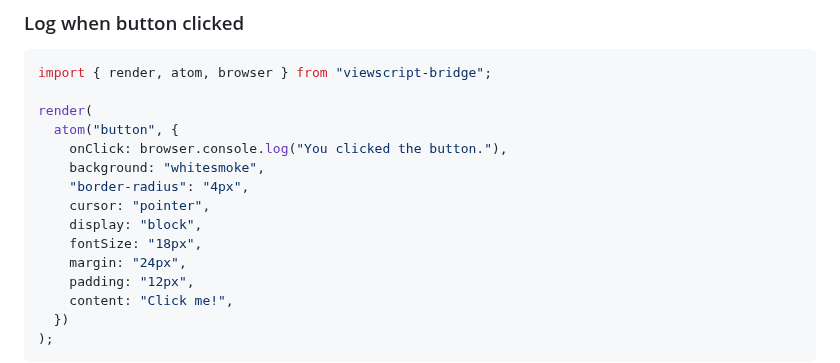
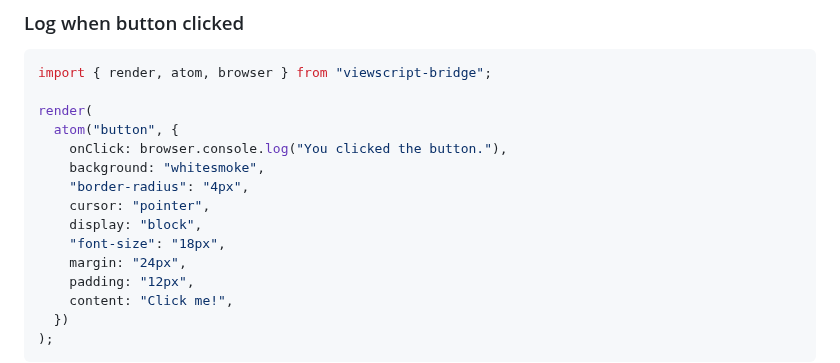
Before and after one commit to alexyuly/ViewScript, a Markdown page: README.md, the part around the change. Rendered like a GitHub page.

```diff
--- a/README.md
+++ b/README.md
@@ -78,7 +78,7 @@ render(
     "border-radius": "4px",
     cursor: "pointer",
     display: "block",
-    fontSize: "18px",
+    "font-size": "18px",
     margin: "24px",
     padding: "12px",
     content: "Click me!",
```
